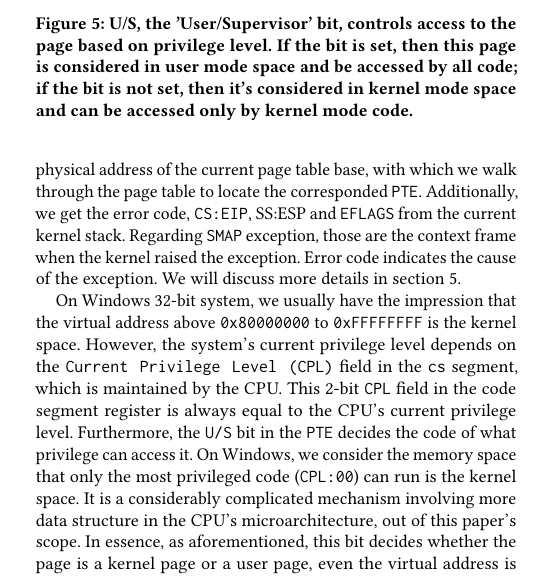
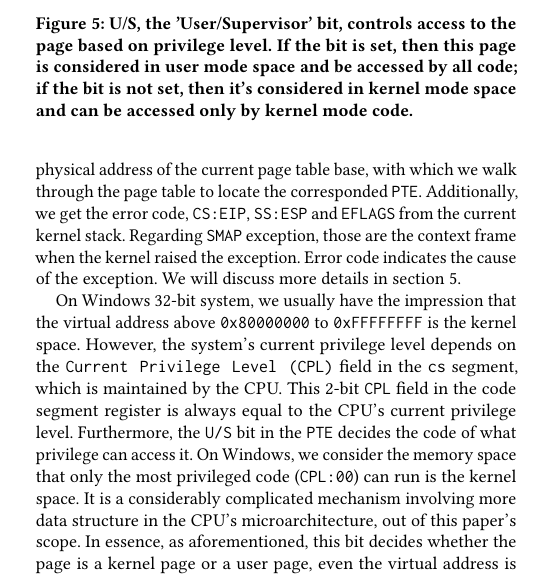
Before and after one commit to whensungoesdown/Kernel-TOCTOU-mitigation, a LaTeX paper (backup/main_ccs.tex, which reads sources/design.tex): part of one column of page 4 of 13, cut so that both start at the same text. Compiled offline with pdfLaTeX.

Commit message:
typo \text -> \texttt, cause latex compile error

```diff
--- a/sources/design.tex
+++ b/sources/design.tex
@@ -61,7 +61,7 @@ Every page in the virtual memory has an entry in the page table. As shown in~\au
 
 %When the page is in kernel space, it's protected from user code accesses, as shown in~\autoref{fig:denyuserwrite}.
 
-In the context of a page fault handler, the \texttt{CR2} register stores the faulting virtual address, which, regarding \texttt{SMAP}, is the user-mode address that the kernel accessed. The \texttt{CR3} register stores the physical address of the current page table base, with which we walk through the page table to locate the corresponded \texttt{PTE}. Additionally, we get the error code, \texttt{CS:EIP}, \text{SS:ESP} and \texttt{EFLAGS} from the  current kernel stack. Regarding \texttt{SMAP} exception, those are the context frame when the kernel raised the exception. Error code indicates the cause of the exception. We will discuss more details in~\autoref{sec:implementation}.
+In the context of a page fault handler, the \texttt{CR2} register stores the faulting virtual address, which, regarding \texttt{SMAP}, is the user-mode address that the kernel accessed. The \texttt{CR3} register stores the physical address of the current page table base, with which we walk through the page table to locate the corresponded \texttt{PTE}. Additionally, we get the error code, \texttt{CS:EIP}, \texttt{SS:ESP} and \texttt{EFLAGS} from the  current kernel stack. Regarding \texttt{SMAP} exception, those are the context frame when the kernel raised the exception. Error code indicates the cause of the exception. We will discuss more details in~\autoref{sec:implementation}.
 
 
 On Windows 32-bit system, we usually have the impression that the virtual address above \texttt{0x80000000} to \texttt{0xFFFFFFFF} is the kernel space. However, the system's current privilege level depends on the \texttt{Current Privilege Level (CPL)} field in the \texttt{cs} segment, which is maintained by the CPU. This 2-bit \texttt{CPL} field in the code segment register is always equal to the CPU's current privilege level. Furthermore, the \texttt{U/S} bit in the \texttt{PTE} decides the code of what privilege can access it. On Windows, we consider the memory space that only the most privileged code (\texttt{CPL:00}) can run is the kernel space. It is a considerably complicated mechanism involving more data structure in the CPU's microarchitecture, out of this paper's scope. In essence, as aforementioned, this bit decides whether the page is a kernel page or a user page, even the virtual address is below \texttt{0x80000000} and surrounded by other user pages, as shown in~\autoref{fig:denyuserwrite}.
```
